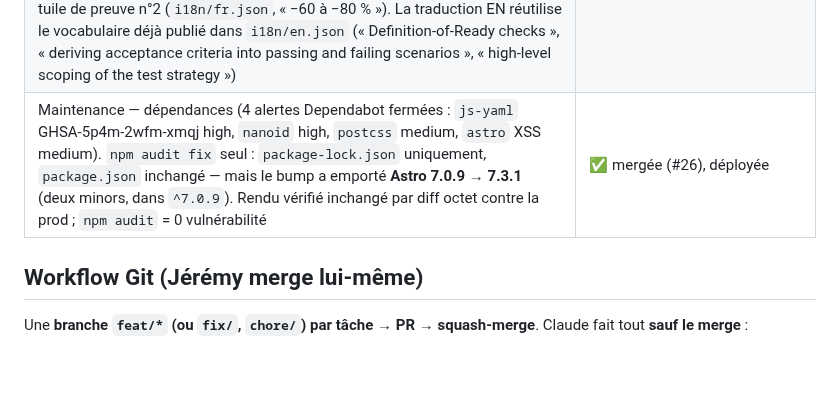
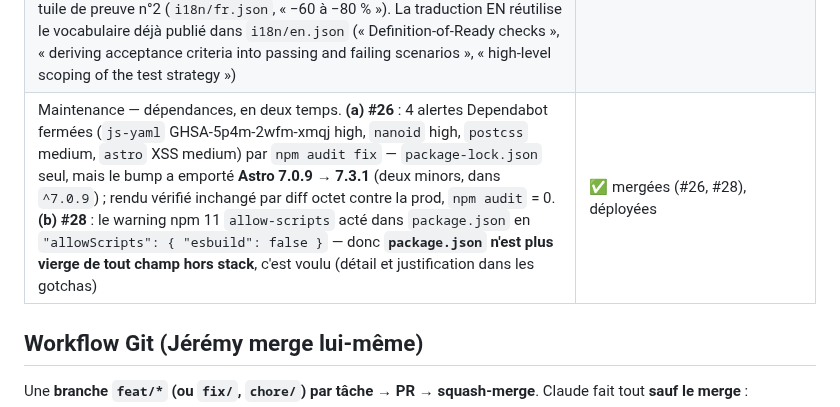
Before and after one commit to BazanJeremy/bazanjeremy.github.io, a Markdown page: CLAUDE.md, the part around the change. GitHub-like rendering; blank space fills up the shorter version.

Commit message:
docs(handoff): close the maintenance row over both PRs (#29)
The row stopped at #26 and stated "package.json unchanged", which #28
then made false by adding the `allowScripts` field. Rewrite it to cover
both PRs and say explicitly that package.json now carries a field
outside the locked stack, on purpose.

The progress table is the first thing read after a context reset, so a
stale clause there costs more than anywhere else in the file.

Co-authored-by: Claude Opus 5 <noreply@anthropic.com>

```diff
--- a/CLAUDE.md
+++ b/CLAUDE.md
@@ -54,7 +54,7 @@ dans `src/i18n/fr.json`.
 | T14 — 3e article (« Tests flaky : qui décide qu'un test est instable ? », choix de conception de `flakysense`, FR par Jérémy + traduction EN). Une objection de l'article réécrite après vérification du repo lié : le seuil 0.5 est une constante de l'orchestrateur (ADR-005), distincte du seuil de détection 0.3, calibrée sur fixtures synthétiques, et la CLI **expose bien** `--escalation-threshold` | ✅ mergée (#20), déployée |
 | T15 — 4e article (« Le déterministe d'abord, l'IA là où elle apporte », la règle « le LLM ne décide de rien » appliquée à 5 outils, FR par Jérémy + traduction EN). Deux affirmations reformulées après vérification des dépôts cités : (1) `flakysense` n'a pas de « refus de conclure » sous 4 runs — `MIN_RUNS = 4` est un **amortisseur** du score dans `detector.py` (`raw * min(1, len(runs)/MIN_RUNS)`), le vrai refus est le classifieur de cause qui répond `unknown` sous `CONFIDENCE_FLOOR = 0.4` ; (2) `testscribe` n'a pas « retenu TF-IDF plutôt qu'un modèle sémantique » — ADR-002 acte un *dual-mode embedder*, TF-IDF étant le **défaut et le chemin CI**, sentence-transformers restant accessible via `USE_NEURAL_EMBEDDINGS`. Un point mou signalé et **non** réécrit (choix rhétorique, pas erreur factuelle) : sur `anomaly-sentinel`, le dépôt tient ses gates avec son fallback déterministe | ✅ mergée (#22), déployée |
 | T16 — 5e article (« Le QA qui arrive au refinement arrive déjà trop tard », positionnement du QA au cadrage plutôt qu'au refinement, FR par Jérémy + traduction EN). **Aucun dépôt d'outil cité** → pas de vérification technique applicable ; à la place, contrôle de cohérence avec la copy publiée : les trois tâches amont et le « 60 à 80 % » de l'article concordent mot pour mot avec la tuile de preuve n°2 (`i18n/fr.json`, « −60 à −80 % »). La traduction EN réutilise le vocabulaire déjà publié dans `i18n/en.json` (« Definition-of-Ready checks », « deriving acceptance criteria into passing and failing scenarios », « high-level scoping of the test strategy ») | ✅ mergée (#24), déployée |
-| Maintenance — dépendances (4 alertes Dependabot fermées : `js-yaml` GHSA-5p4m-2wfm-xmqj high, `nanoid` high, `postcss` medium, `astro` XSS medium). `npm audit fix` seul : `package-lock.json` uniquement, `package.json` inchangé — mais le bump a emporté **Astro 7.0.9 → 7.3.1** (deux minors, dans `^7.0.9`). Rendu vérifié inchangé par diff octet contre la prod ; `npm audit` = 0 vulnérabilité | ✅ mergée (#26), déployée |
+| Maintenance — dépendances, en deux temps. **(a) #26** : 4 alertes Dependabot fermées (`js-yaml` GHSA-5p4m-2wfm-xmqj high, `nanoid` high, `postcss` medium, `astro` XSS medium) par `npm audit fix` — `package-lock.json` seul, mais le bump a emporté **Astro 7.0.9 → 7.3.1** (deux minors, dans `^7.0.9`) ; rendu vérifié inchangé par diff octet contre la prod, `npm audit` = 0. **(b) #28** : le warning npm 11 `allow-scripts` acté dans `package.json` en `"allowScripts": { "esbuild": false }` — donc **`package.json` n'est plus vierge de tout champ hors stack**, c'est voulu (détail et justification dans les gotchas) | ✅ mergées (#26, #28), déployées |
 
 ## Workflow Git (Jérémy merge lui-même)
 
```
